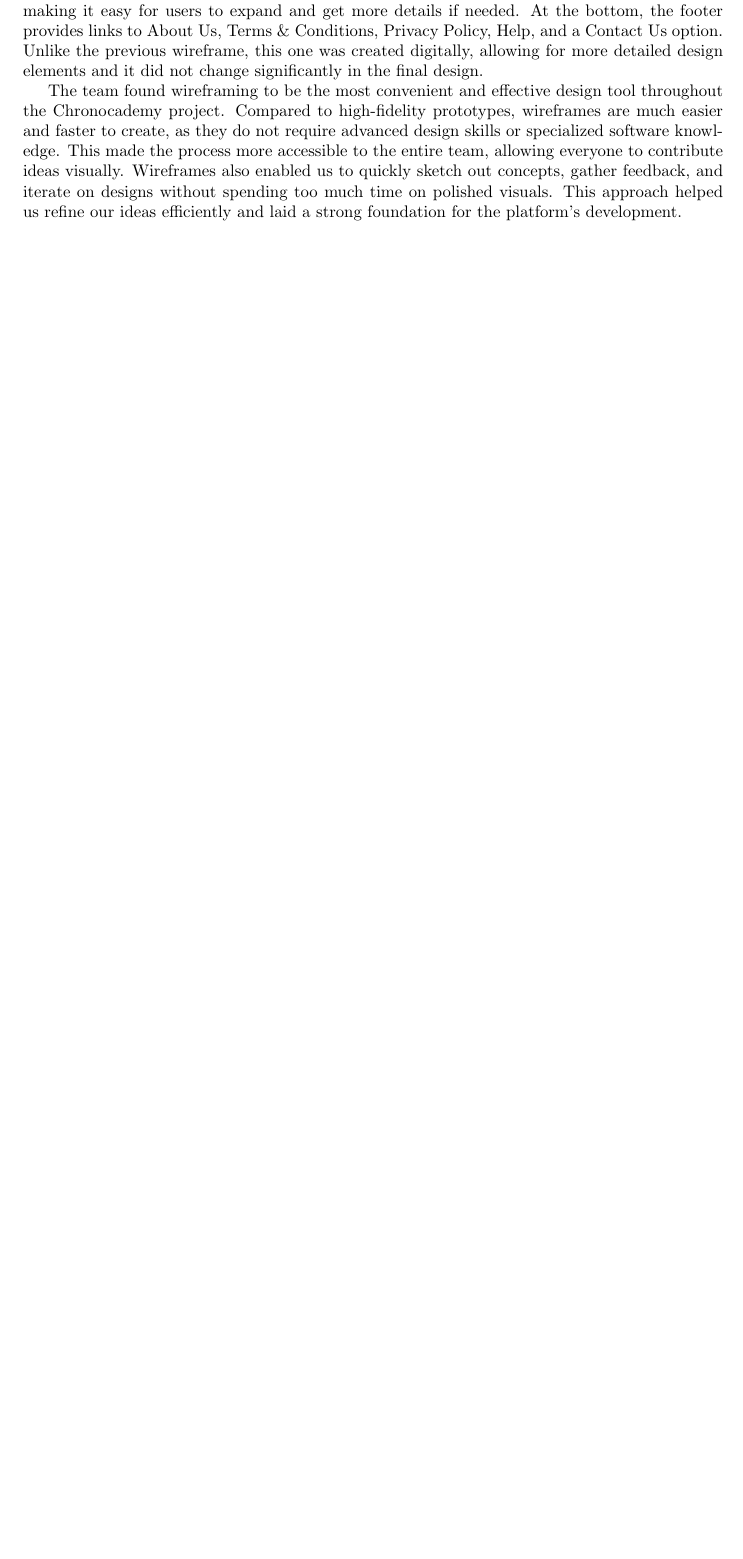
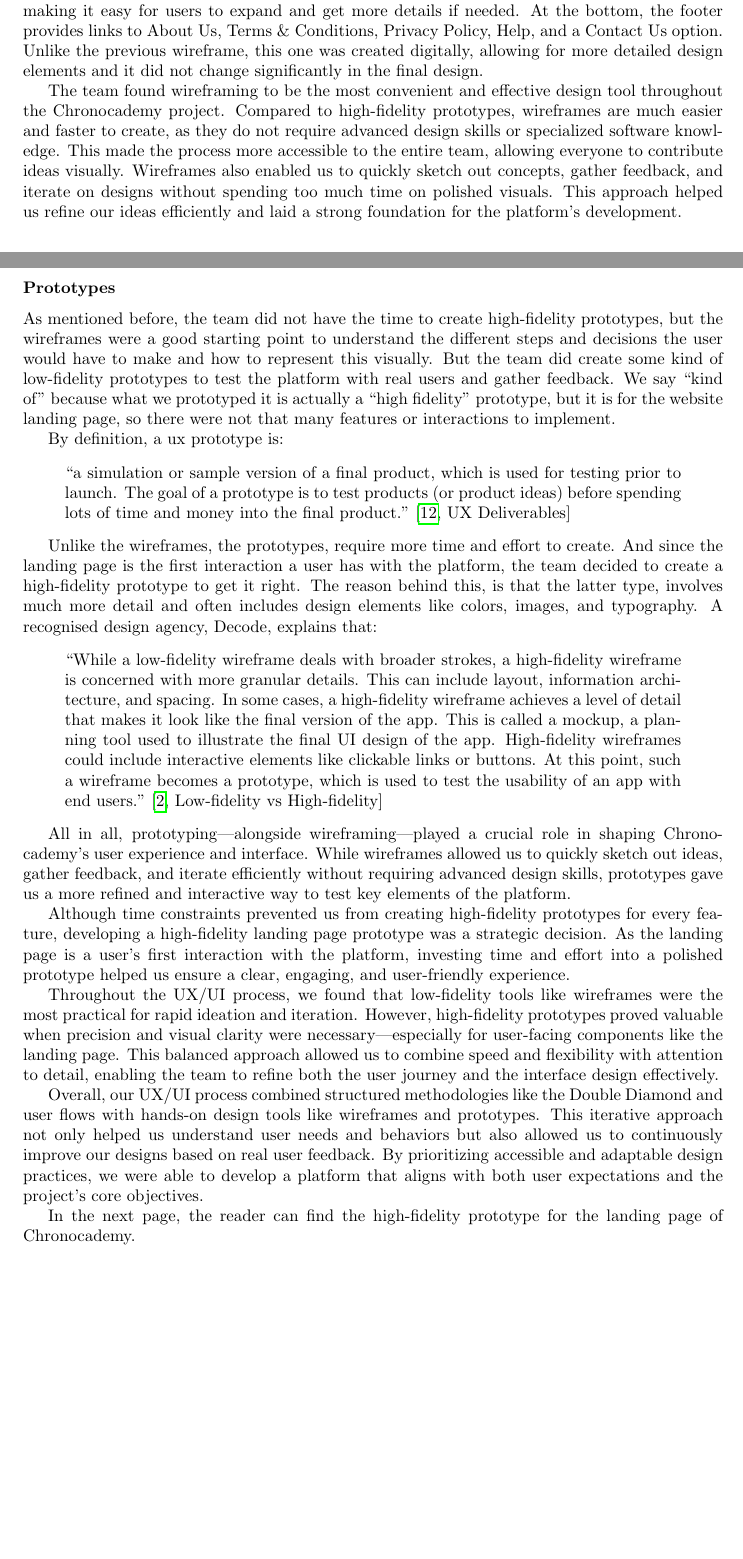
Before and after one commit to veselyn/cba-final-report, a LaTeX thesis (main.tex, which reads projectDevelopment.tex): part of page 32 of 49 before the commit and two parts of pages 32 and 33 of 51 after it, the two joined at a grey line, cut so that both start at the same text, the shorter picture padded with empty space. Compiled offline with pdfLaTeX.

Commit message:
fix: finish chapter 3

```diff
--- a/projectDevelopment.tex
+++ b/projectDevelopment.tex
@@ -789,3 +789,47 @@
 This made the process more accessible to the entire team, allowing everyone to contribute ideas visually.
 Wireframes also enabled us to quickly sketch out concepts, gather feedback, and iterate on designs without spending too much time on polished visuals.
 This approach helped us refine our ideas efficiently and laid a strong foundation for the platform’s development.
+
+\subsubsection{Prototypes}\label{subsubsec:prototypes}
+As mentioned before, the team did not have the time to create high-fidelity prototypes, but the wireframes were a good starting point to understand the different steps and decisions the user would have to make and how to represent this visually.
+But the team did create some kind of low-fidelity prototypes to test the platform with real users and gather feedback.
+We say ``kind of'' because what we prototyped it is actually a ``high fidelity'' prototype, but it is for the website landing page, so there were not that many features or interactions to implement.
+
+By definition, a ux prototype is:
+\begin{quote}
+    ``a simulation or sample version of a final product, which is used for
+    testing prior to launch.
+    The goal of a prototype is to test products (or
+    product ideas) before spending lots of time and money into the final
+    product.''\cite[UX Deliverables]{uxDeliverables}
+\end{quote}
+
+Unlike the wireframes, the prototypes, require more time and effort to create.
+And since the landing page is the first interaction a user has with the platform, the team decided to create a high-fidelity prototype to get it right.
+The reason behind this, is that the latter type, involves much more detail and often includes design elements like colors, images, and typography.
+A recognised design agency, Decode, explains that:
+\begin{quote}
+    ``While a low-fidelity wireframe deals with broader strokes, a high-fidelity wireframe is concerned with more granular details.
+This can include layout, information architecture, and spacing.
+In some cases, a high-fidelity wireframe achieves a level of detail that makes it look like the final version of the app.
+This is called a mockup, a planning tool used to illustrate the final UI design of the app.
+High-fidelity wireframes could include interactive elements like clickable links or buttons.
+At this point, such a wireframe becomes a prototype, which is used to test the usability of an app with end users.''\cite[Low-fidelity vs High-fidelity]{lowFidelity}
+\end{quote}
+
+All in all, prototyping—alongside wireframing—played a crucial role in shaping Chronocademy’s user experience and interface.
+While wireframes allowed us to quickly sketch out ideas, gather feedback, and iterate efficiently without requiring advanced design skills, prototypes gave us a more refined and interactive way to test key elements of the platform.
+
+Although time constraints prevented us from creating high-fidelity prototypes for every feature, developing a high-fidelity landing page prototype was a strategic decision.
+As the landing page is a user's first interaction with the platform, investing time and effort into a polished prototype helped us ensure a clear, engaging, and user-friendly experience.
+
+Throughout the UX/UI process, we found that low-fidelity tools like wireframes were the most practical for rapid ideation and iteration.
+However, high-fidelity prototypes proved valuable when precision and visual clarity were necessary—especially for user-facing components like the landing page.
+This balanced approach allowed us to combine speed and flexibility with attention to detail, enabling the team to refine both the user journey and the interface design effectively.
+
+Overall, our UX/UI process combined structured methodologies like the Double Diamond and user flows with hands-on design tools like wireframes and prototypes.
+This iterative approach not only helped us understand user needs and behaviors but also allowed us to continuously improve our designs based on real user feedback.
+By prioritizing accessible and adaptable design practices, we were able to develop a platform that aligns with both user expectations and the project’s core objectives.
+
+In the next page, the reader can find the high-fidelity prototype for the landing page of Chronocademy.
+\includepdf[pages=-]{prototype-landing-page.pdf}
```
Also changed, not shown: references.bib (+0 -6 lines), prototype-landing-page.pdf (added), projectDevelopment.tex (2 more changed lines).
